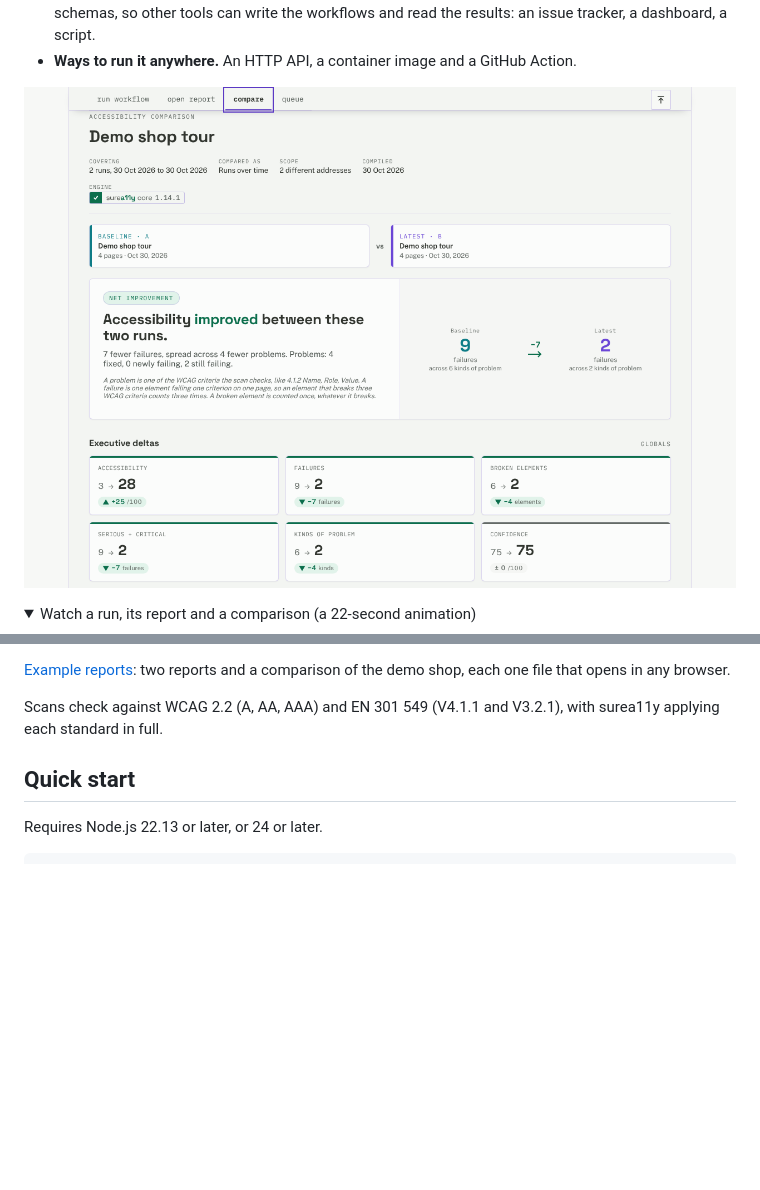
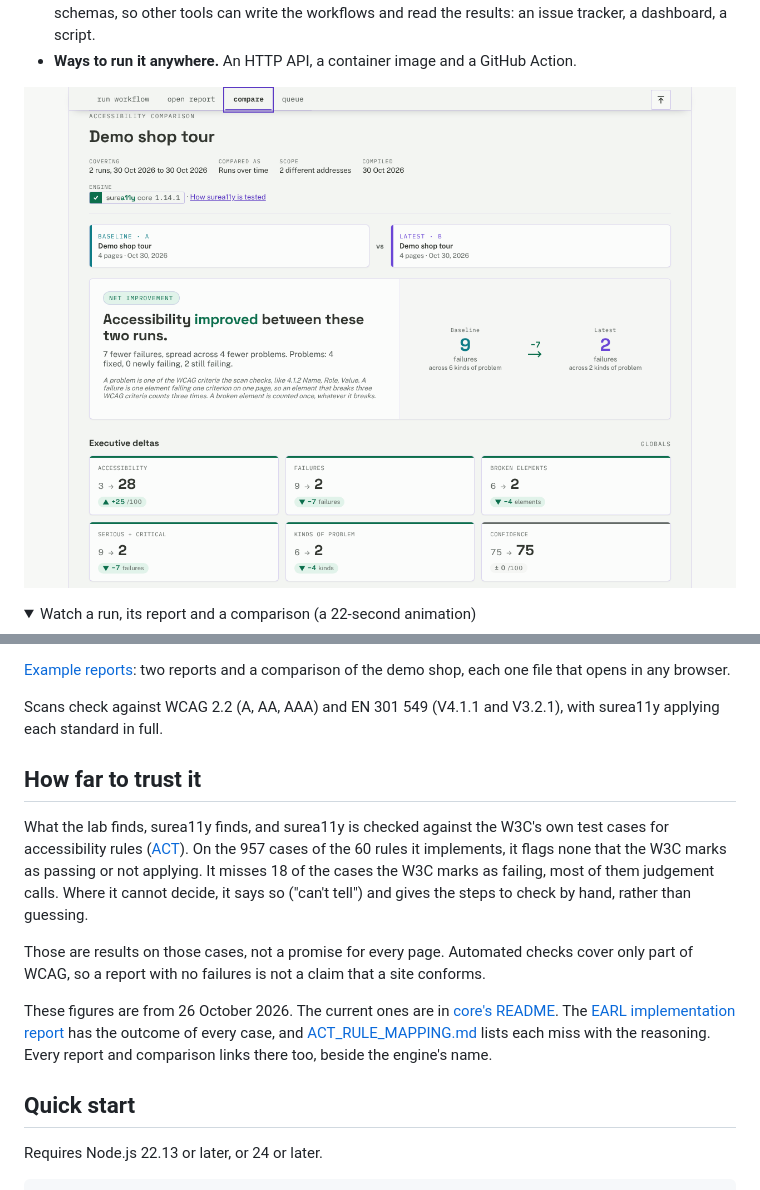
Before and after one commit to SureA11y/lab, a Markdown page: README.md, 2 parts joined by grey strips. Rendered like a GitHub page; pictures changed too: docs/assets/screens/app-compare.png; folded sections open; blank space fills up the shorter version.

```diff
--- a/README.md
+++ b/README.md
@@ -35,6 +35,28 @@ the demo shop, each one file that opens in any browser.
 
 Scans check against WCAG 2.2 (A, AA, AAA) and EN 301 549 (V4.1.1 and
 V3.2.1), with surea11y applying each standard in full.
+
+## How far to trust it
+
+What the lab finds, surea11y finds, and surea11y is checked against the
+W3C's own test cases for accessibility rules
+([ACT](https://www.w3.org/WAI/standards-guidelines/act/rules/)). On the 957
+cases of the 60 rules it implements, it flags none that the W3C marks as
+passing or not applying. It misses 18 of the cases the W3C marks as failing,
+most of them judgement calls. Where it cannot decide, it says so ("can't
+tell") and gives the steps to check by hand, rather than guessing.
+
+Those are results on those cases, not a promise for every page. Automated
+checks cover only part of WCAG, so a report with no failures is not a claim
+that a site conforms.
+
+These figures are from 26 October 2026. The current ones are in
+[core's README](https://github.com/SureA11y/core#checked-against-the-act-corpus).
+The [EARL implementation report](https://surea11y.github.io/act-report/act-report.jsonld)
+has the outcome of every case, and
+[ACT_RULE_MAPPING.md](https://github.com/SureA11y/core/blob/main/docs/ACT_RULE_MAPPING.md)
+lists each miss with the reasoning. Every report and comparison links there
+too, beside the engine's name.
 
 ## Quick start
 
```
Also changed, not shown: docs/getting-started.md (+2 -0 lines), 8 other files.
